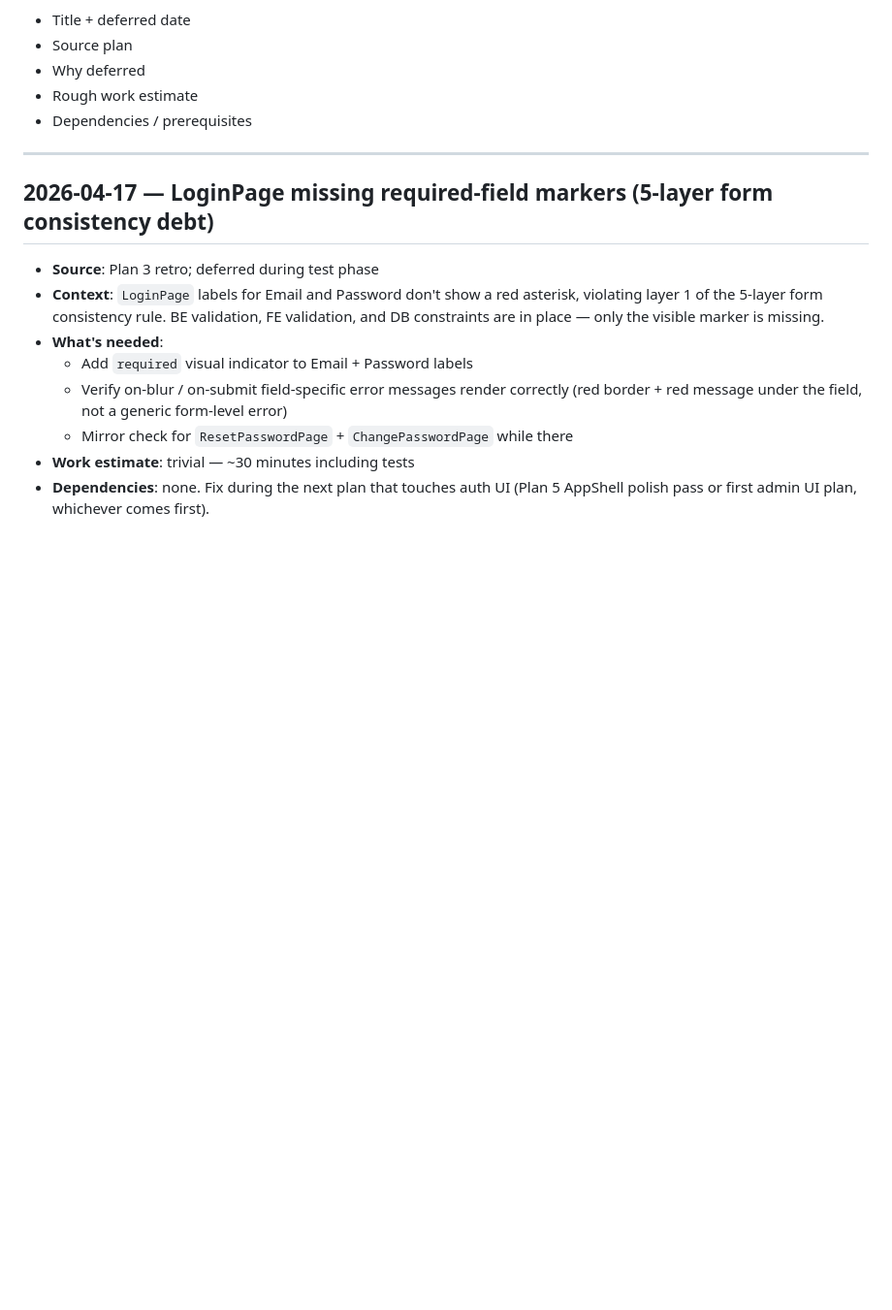
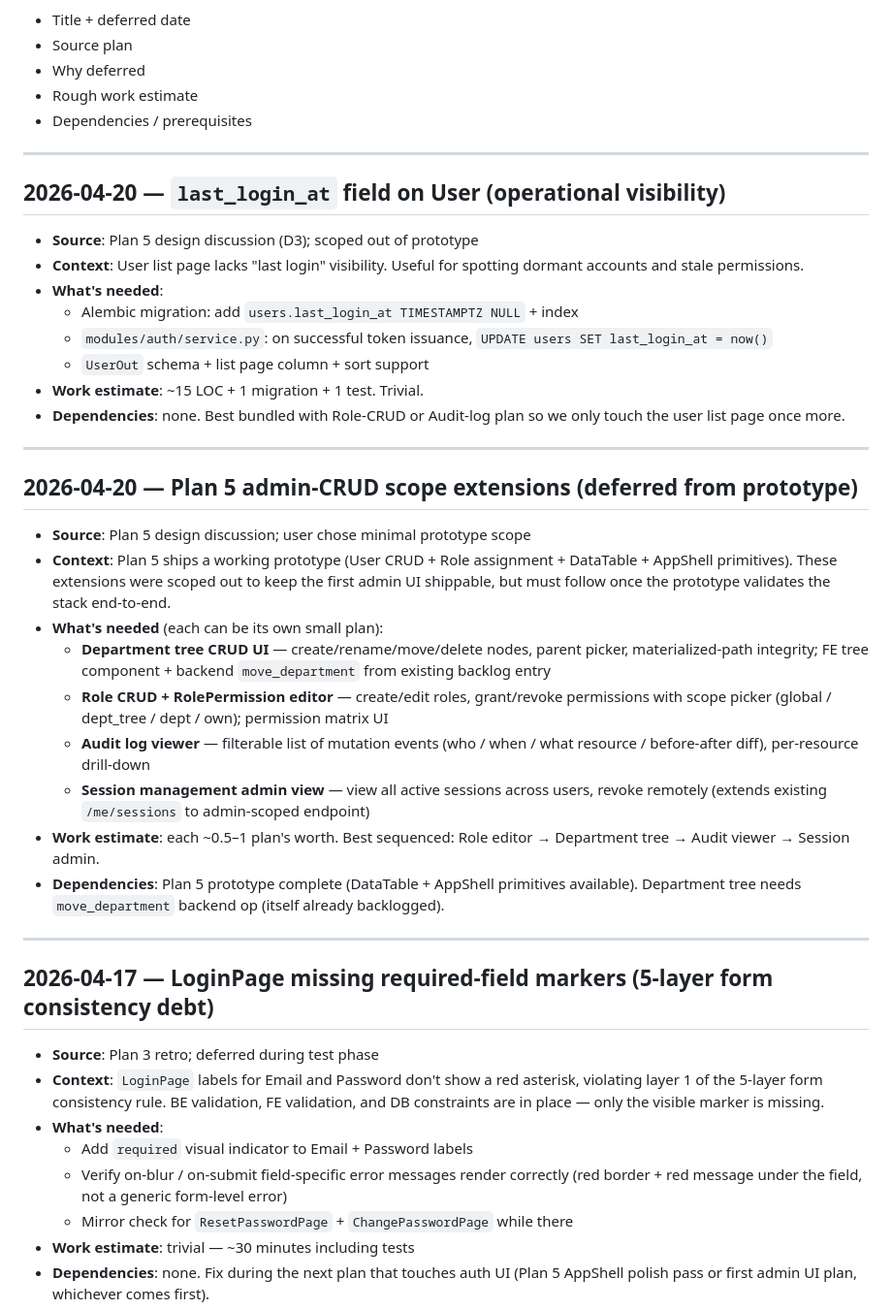
Before and after one commit to deepdarkdemon621-dev/business-template, a Markdown page: docs/backlog.md, the part around the change. Shown at 97% size. Rendered like a GitHub page; blank space fills up the shorter version.

Commit message:
docs(plan5): admin user CRUD design spec + scope deferrals
Plan 5 minimal prototype: User CRUD + role assignment, plus the two
missing UI primitives (DataTable, AppShell) the pages require.
Backlog records D3 (last_login_at) and scope extensions (Department
tree, Role CRUD, audit viewer, session admin) for post-prototype work.

```diff
--- a/docs/backlog.md
+++ b/docs/backlog.md
@@ -8,6 +8,33 @@ Tracks "do later / V-next" features and improvements for this project. Whenever
 - Why deferred
 - Rough work estimate
 - Dependencies / prerequisites
+
+---
+
+## 2026-04-20 — `last_login_at` field on User (operational visibility)
+
+- **Source**: Plan 5 design discussion (D3); scoped out of prototype
+- **Context**: User list page lacks "last login" visibility. Useful for spotting dormant accounts and stale permissions.
+- **What's needed**:
+  - Alembic migration: add `users.last_login_at TIMESTAMPTZ NULL` + index
+  - `modules/auth/service.py`: on successful token issuance, `UPDATE users SET last_login_at = now()`
+  - `UserOut` schema + list page column + sort support
+- **Work estimate**: ~15 LOC + 1 migration + 1 test. Trivial.
+- **Dependencies**: none. Best bundled with Role-CRUD or Audit-log plan so we only touch the user list page once more.
+
+---
+
+## 2026-04-20 — Plan 5 admin-CRUD scope extensions (deferred from prototype)
+
+- **Source**: Plan 5 design discussion; user chose minimal prototype scope
+- **Context**: Plan 5 ships a working prototype (User CRUD + Role assignment + DataTable + AppShell primitives). These extensions were scoped out to keep the first admin UI shippable, but must follow once the prototype validates the stack end-to-end.
+- **What's needed** (each can be its own small plan):
+  - **Department tree CRUD UI** — create/rename/move/delete nodes, parent picker, materialized-path integrity; FE tree component + backend `move_department` from existing backlog entry
+  - **Role CRUD + RolePermission editor** — create/edit roles, grant/revoke permissions with scope picker (global / dept_tree / dept / own); permission matrix UI
+  - **Audit log viewer** — filterable list of mutation events (who / when / what resource / before-after diff), per-resource drill-down
+  - **Session management admin view** — view all active sessions across users, revoke remotely (extends existing `/me/sessions` to admin-scoped endpoint)
+- **Work estimate**: each ~0.5–1 plan's worth. Best sequenced: Role editor → Department tree → Audit viewer → Session admin.
+- **Dependencies**: Plan 5 prototype complete (DataTable + AppShell primitives available). Department tree needs `move_department` backend op (itself already backlogged).
 
 ---
 
```
Also changed, not shown: 1 other file.
